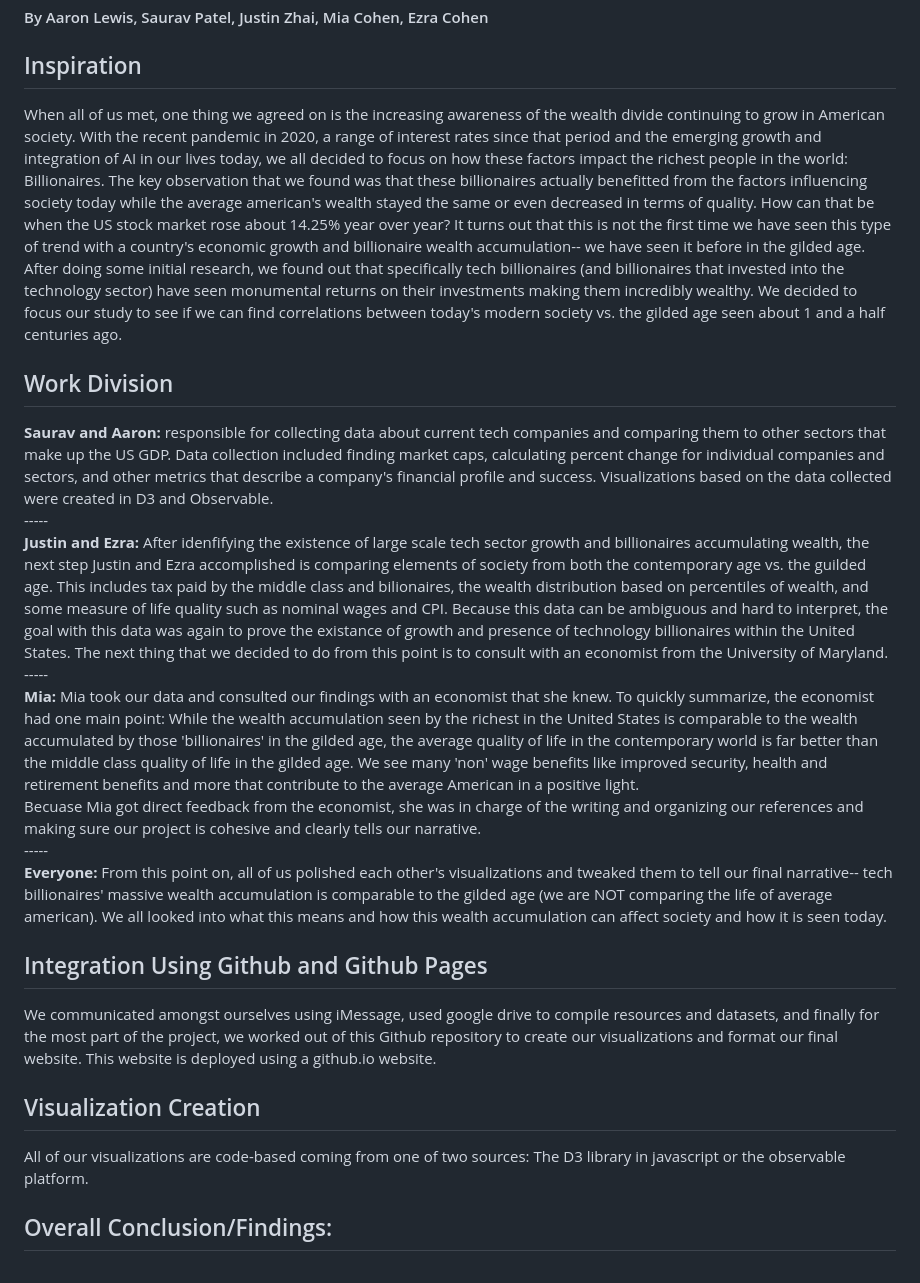
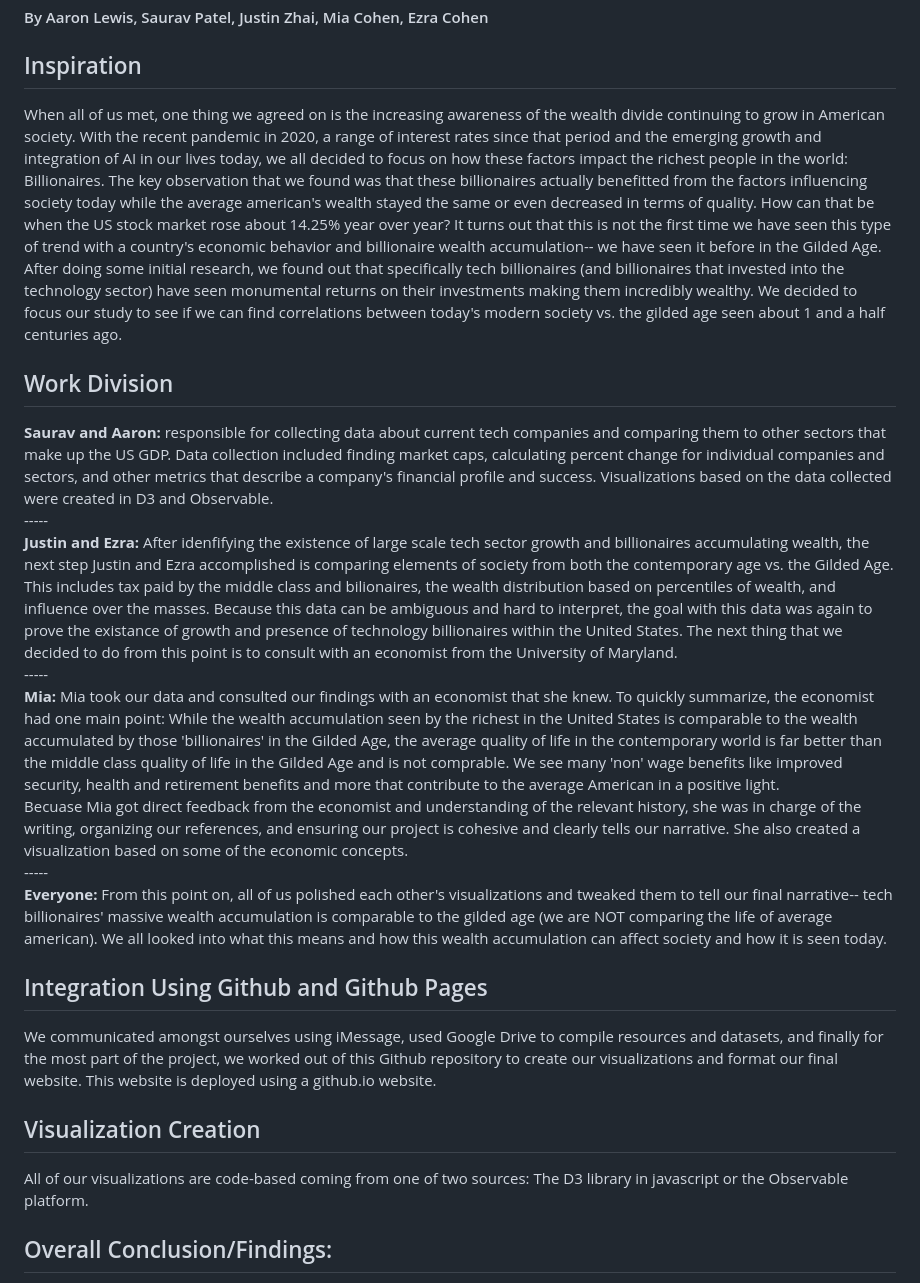
Before and after one commit to aaronlewis04/471_final, a Markdown page: README.md, the part around the change. Drawn GitHub-style.

```diff
--- a/README.md
+++ b/README.md
@@ -1,19 +1,19 @@
 # CMSC471 Final Project
 #### By Aaron Lewis, Saurav Patel, Justin Zhai, Mia Cohen, Ezra Cohen
 ## Inspiration
-When all of us met, one thing we agreed on is the increasing awareness of the wealth divide continuing to grow in American society. With the recent pandemic in 2020, a range of interest rates since that period and the emerging growth and integration of AI in our lives today, we all decided to focus on how these factors impact the richest people in the world: Billionaires. The key observation that we found was that these billionaires actually benefitted from the factors influencing society today while the average american's wealth stayed the same or even decreased in terms of quality. How can that be when the US stock market rose about 14.25% year over year? It turns out that this is not the first time we have seen this type of trend with a country's economic growth and billionaire wealth accumulation-- we have seen it before in the gilded age. After doing some initial research, we found out that specifically tech billionaires (and billionaires that invested into the technology sector) have seen monumental returns on their investments making them incredibly wealthy. We decided to focus our study to see if we can find correlations between today's modern society vs. the gilded age seen about 1 and a half centuries ago.
+When all of us met, one thing we agreed on is the increasing awareness of the wealth divide continuing to grow in American society. With the recent pandemic in 2020, a range of interest rates since that period and the emerging growth and integration of AI in our lives today, we all decided to focus on how these factors impact the richest people in the world: Billionaires. The key observation that we found was that these billionaires actually benefitted from the factors influencing society today while the average american's wealth stayed the same or even decreased in terms of quality. How can that be when the US stock market rose about 14.25% year over year? It turns out that this is not the first time we have seen this type of trend with a country's economic behavior and billionaire wealth accumulation-- we have seen it before in the Gilded Age. After doing some initial research, we found out that specifically tech billionaires (and billionaires that invested into the technology sector) have seen monumental returns on their investments making them incredibly wealthy. We decided to focus our study to see if we can find correlations between today's modern society vs. the gilded age seen about 1 and a half centuries ago.
 ## Work Division
 **Saurav and Aaron:** responsible for collecting data about current tech companies and comparing them to other sectors that make up the US GDP. Data collection included finding market caps, calculating percent change for individual companies and sectors, and other metrics that describe a company's financial profile and success. Visualizations based on the data collected were created in D3 and Observable.\
 ----- \
-**Justin and Ezra:** After idenfifying the existence of large scale tech sector growth and billionaires accumulating wealth, the next step Justin and Ezra accomplished is comparing elements of society from both the contemporary age vs. the guilded age. This includes tax paid by the middle class and bilionaires, the wealth distribution based on percentiles of wealth, and some measure of life quality such as nominal wages and CPI. Because this data can be ambiguous and hard to interpret, the goal with this data was again to prove the existance of growth and presence of technology billionaires within the United States. The next thing that we decided to do from this point is to consult with an economist from the University of Maryland.\
+**Justin and Ezra:** After idenfifying the existence of large scale tech sector growth and billionaires accumulating wealth, the next step Justin and Ezra accomplished is comparing elements of society from both the contemporary age vs. the Gilded Age. This includes tax paid by the middle class and bilionaires, the wealth distribution based on percentiles of wealth, and influence over the masses. Because this data can be ambiguous and hard to interpret, the goal with this data was again to prove the existance of growth and presence of technology billionaires within the United States. The next thing that we decided to do from this point is to consult with an economist from the University of Maryland.\
 ----- \
-**Mia:** Mia took our data and consulted our findings with an economist that she knew. To quickly summarize, the economist had one main point: While the wealth accumulation seen by the richest in the United States is comparable to the wealth accumulated by those 'billionaires' in the gilded age, the average quality of life in the contemporary world is far better than the middle class quality of life in the gilded age. We see many 'non' wage benefits like improved security, health and retirement benefits and more that contribute to the average American in a positive light.\
-Becuase Mia got direct feedback from the economist, she was in charge of the writing and organizing our references and making sure our project is cohesive and clearly tells our narrative.\
+**Mia:** Mia took our data and consulted our findings with an economist that she knew. To quickly summarize, the economist had one main point: While the wealth accumulation seen by the richest in the United States is comparable to the wealth accumulated by those 'billionaires' in the Gilded Age, the average quality of life in the contemporary world is far better than the middle class quality of life in the Gilded Age and is not comprable. We see many 'non' wage benefits like improved security, health and retirement benefits and more that contribute to the average American in a positive light.\
+Becuase Mia got direct feedback from the economist and understanding of the relevant history, she was in charge of the writing, organizing our references, and ensuring our project is cohesive and clearly tells our narrative. She also created a visualization based on some of the economic concepts.\
 ----- \
 **Everyone:** From this point on, all of us polished each other's visualizations and tweaked them to tell our final narrative-- tech billionaires' massive wealth accumulation is comparable to the gilded age (we are NOT comparing the life of average american). We all looked into what this means and how this wealth accumulation can affect society and how it is seen today.
 ## Integration Using Github and Github Pages
-We communicated amongst ourselves using iMessage, used google drive to compile resources and datasets, and finally for the most part of the project, we worked out of this Github repository to create our visualizations and format our final website. This website is deployed using a github.io website.
+We communicated amongst ourselves using iMessage, used Google Drive to compile resources and datasets, and finally for the most part of the project, we worked out of this Github repository to create our visualizations and format our final website. This website is deployed using a github.io website.
 ## Visualization Creation
-All of our visualizations are code-based coming from one of two sources: The D3 library in javascript or the observable platform.
+All of our visualizations are code-based coming from one of two sources: The D3 library in javascript or the Observable platform.
 ## Overall Conclusion/Findings:
 We should care about this topic becuase while we do have (on average) a better quality of life in the last century than ever before, the growing wealth of tech billionaires also comes with an increased influence in todays political and private sector scene. Having the money to invest in politicians and smaller companies influences these entities to behave and act in a certain way that benefits these tech billionaires rather than society as a whole. Whether this happens though law policies or internal board decisions at corporations, these decisions trickle down and effect all of us whom are governed within these entities.
```
